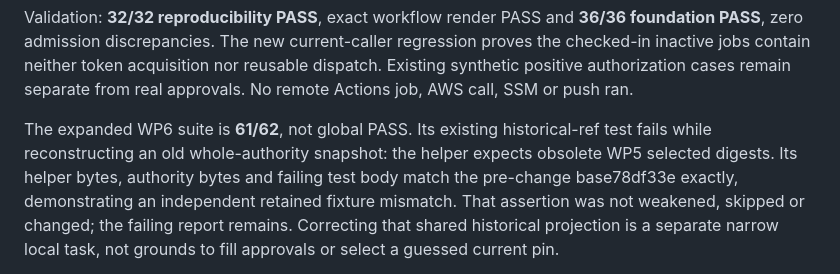
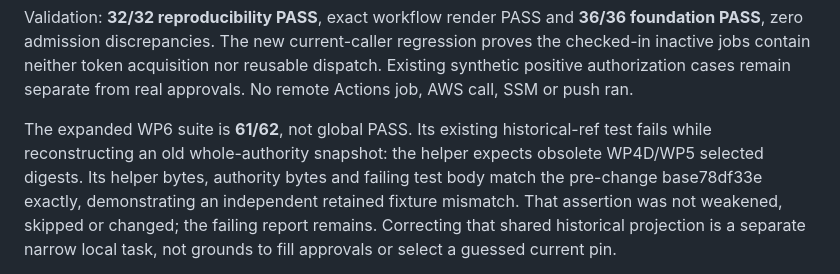
Before and after one commit to Kendall04/terragrunt_demo, a Markdown page: terraform/docs/v2-architecture-pipelines-20261024.md, the part around the change. GitHub-like rendering.

Commit message:
docs: clarify retained WP4D and WP5 fixture drift

```diff
--- a/terraform/docs/v2-architecture-pipelines-20261024.md
+++ b/terraform/docs/v2-architecture-pipelines-20261024.md
@@ -20,7 +20,7 @@ separate from real approvals. No remote Actions job, AWS call, SSM or push ran.
 
 The expanded WP6 suite is **61/62**, not global PASS. Its existing historical-ref
 test fails while reconstructing an old whole-authority snapshot: the helper expects
-obsolete WP5 selected digests. Its helper bytes, authority bytes and failing test
+obsolete WP4D/WP5 selected digests. Its helper bytes, authority bytes and failing test
 body match the pre-change base78df33e exactly, demonstrating an independent retained
 fixture mismatch. That assertion was not weakened, skipped or changed; the failing
 report remains. Correcting that shared historical projection is a separate narrow
```
